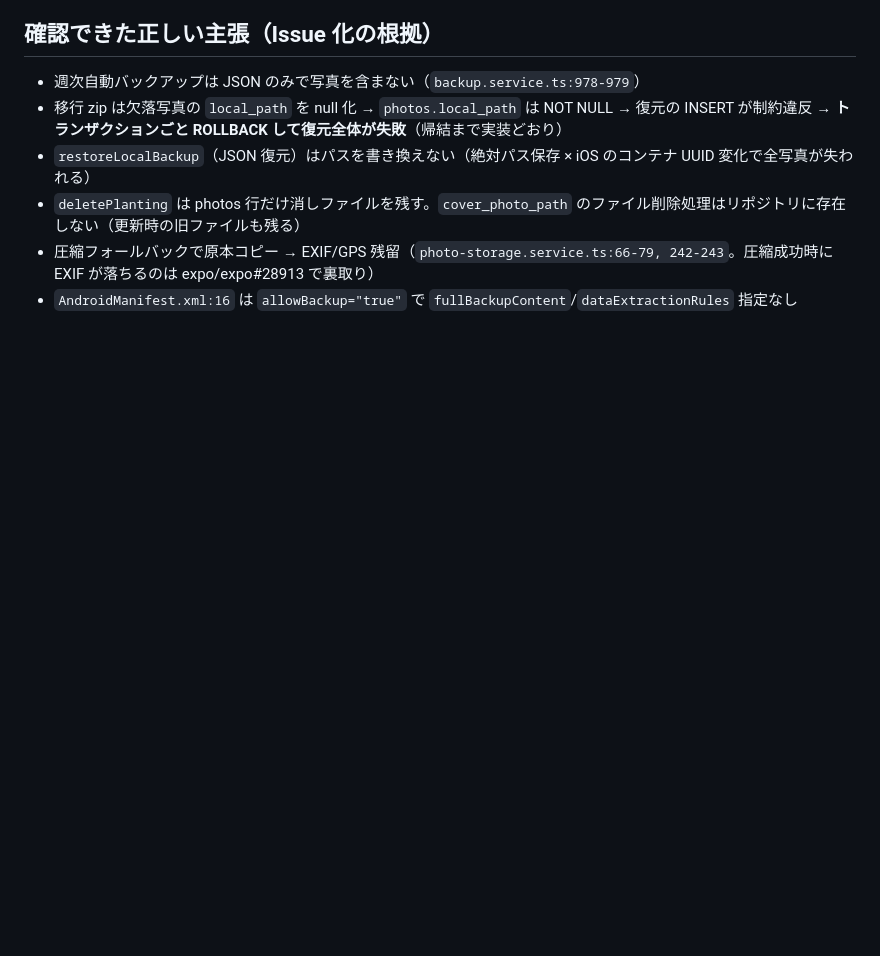
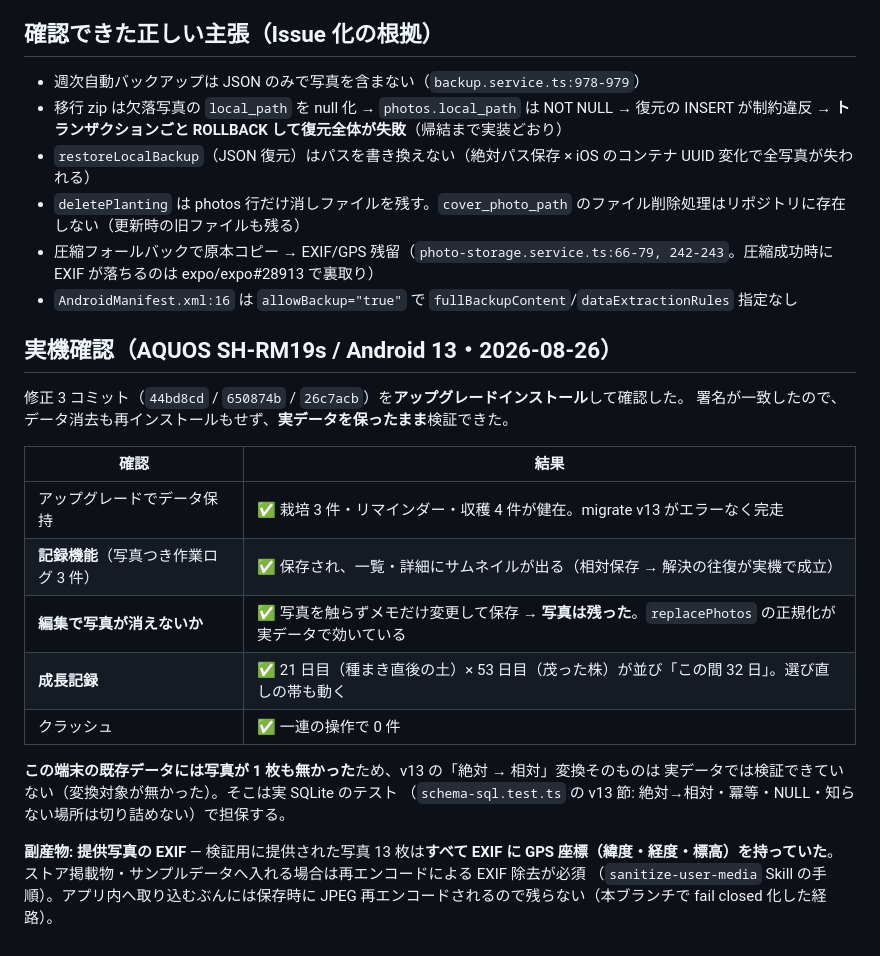
Before and after one commit to keisato848/saien-techo, a Markdown page: docs/レビュー記録/2026-08-24-設計文書の反証レビュー.md, the part around the change. Drawn GitHub-style; blank space fills up the shorter version.

Commit message:
docs(review): AQUOS 実機での確認結果を記録する
修正 3 コミットをアップグレードインストールし、実データを保ったまま確認した。

- 記録機能（写真つき作業ログ 3 件）: 保存・表示とも成立
- **編集で写真が消えない**（レビューで見つけた最悪の経路）を実機で確認
- 成長記録: 21 日目 × 53 日目「この間 32 日」で動作
- クラッシュ 0 件

ただし**この端末の既存データには写真が無かった**ため、v13 の絶対→相対変換
そのものは実データで検証できていない（実 SQLite テストで担保）。

提供写真 13 枚はすべて EXIF に GPS を持っていた。掲載物へ使うなら除去が必須。

Refs #139

```diff
--- a/docs/レビュー記録/2026-08-24-設計文書の反証レビュー.md
+++ b/docs/レビュー記録/2026-08-24-設計文書の反証レビュー.md
@@ -97,3 +97,25 @@ reviewer: 8 クラスタ並列の反証エージェント（写真基盤 / バ
 - `deletePlanting` は photos 行だけ消しファイルを残す。`cover_photo_path` のファイル削除処理はリポジトリに存在しない（更新時の旧ファイルも残る）
 - 圧縮フォールバックで原本コピー → EXIF/GPS 残留（`photo-storage.service.ts:66-79, 242-243`。圧縮成功時に EXIF が落ちるのは expo/expo#28913 で裏取り）
 - `AndroidManifest.xml:16` は `allowBackup="true"` で `fullBackupContent`/`dataExtractionRules` 指定なし
+
+## 実機確認（AQUOS SH-RM19s / Android 13・2026-08-26）
+
+修正 3 コミット（`44bd8cd` / `650874b` / `26c7acb`）を**アップグレードインストール**して確認した。
+署名が一致したので、データ消去も再インストールもせず、**実データを保ったまま**検証できた。
+
+| 確認                                  | 結果                                                                                                   |
+| ------------------------------------- | ------------------------------------------------------------------------------------------------------ |
+| アップグレードでデータ保持            | ✅ 栽培 3 件・リマインダー・収穫 4 件が健在。migrate v13 がエラーなく完走                              |
+| **記録機能**（写真つき作業ログ 3 件） | ✅ 保存され、一覧・詳細にサムネイルが出る（相対保存 → 解決の往復が実機で成立）                         |
+| **編集で写真が消えないか**            | ✅ 写真を触らずメモだけ変更して保存 → **写真は残った**。`replacePhotos` の正規化が実データで効いている |
+| **成長記録**                          | ✅ 21 日目（種まき直後の土）× 53 日目（茂った株）が並び「この間 32 日」。選び直しの帯も動く            |
+| クラッシュ                            | ✅ 一連の操作で 0 件                                                                                   |
+
+**この端末の既存データには写真が 1 枚も無かった**ため、v13 の「絶対 → 相対」変換そのものは
+実データでは検証できていない（変換対象が無かった）。そこは実 SQLite のテスト
+（`schema-sql.test.ts` の v13 節: 絶対→相対・冪等・NULL・知らない場所は切り詰めない）で担保する。
+
+**副産物: 提供写真の EXIF** — 検証用に提供された写真 13 枚は**すべて EXIF に GPS 座標（緯度・経度・標高）を持っていた**。
+ストア掲載物・サンプルデータへ入れる場合は再エンコードによる EXIF 除去が必須
+（`sanitize-user-media` Skill の手順）。アプリ内へ取り込むぶんには保存時に
+JPEG 再エンコードされるので残らない（本ブランチで fail closed 化した経路）。
```
